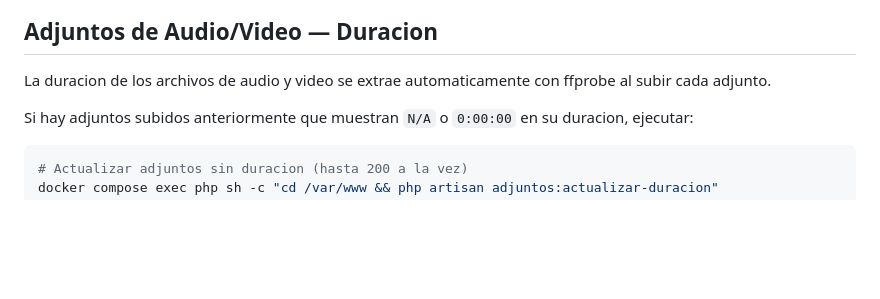
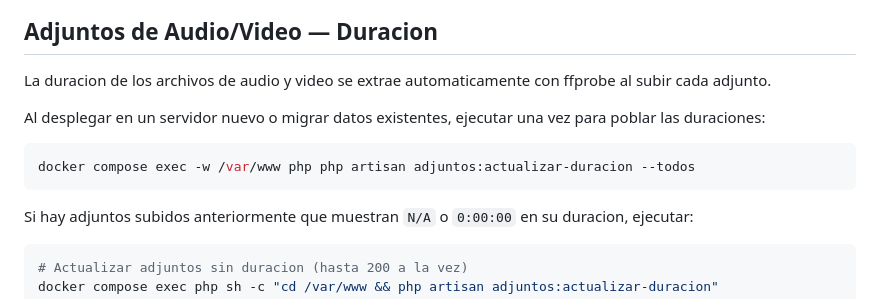
Before and after one commit to xlego6/modulo-escucha-l, a Markdown page: README.md, the part around the change. Rendered like a GitHub page; blank space fills up the shorter version.

Commit message:
docs: agregar comando de duraciones al desplegar en servidor nuevo
Co-Authored-By: Claude Sonnet 4.6 <noreply@anthropic.com>

````diff
--- a/README.md
+++ b/README.md
@@ -168,6 +168,12 @@ docker compose exec php chown -R www-data:www-data /var/www/storage /var/www/boo
 
 La duracion de los archivos de audio y video se extrae automaticamente con ffprobe al subir cada adjunto.
 
+Al desplegar en un servidor nuevo o migrar datos existentes, ejecutar una vez para poblar las duraciones:
+
+```bash
+docker compose exec -w /var/www php php artisan adjuntos:actualizar-duracion --todos
+```
+
 Si hay adjuntos subidos anteriormente que muestran `N/A` o `0:00:00` en su duracion, ejecutar:
 
 ```bash
````
